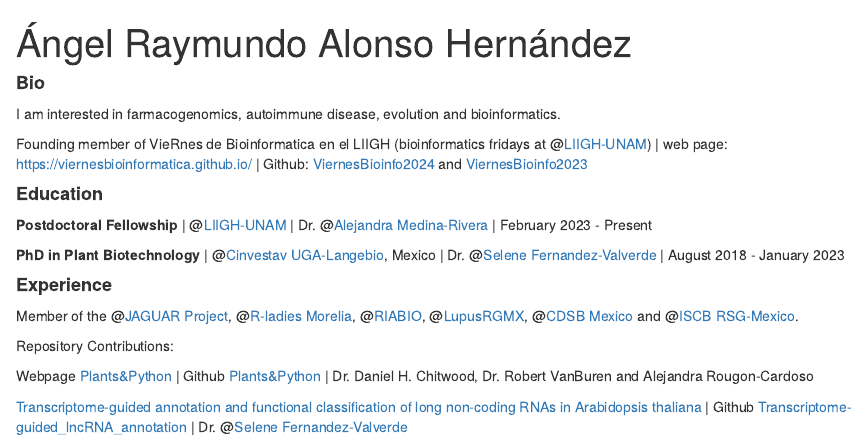
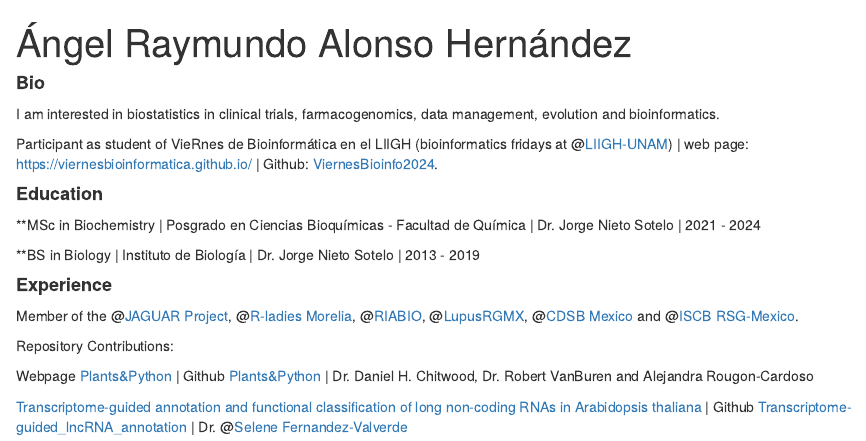
Before and after one commit to Raymundo-Alonso-H/Raymundo-Alonso-H.github.io, an R Markdown document (index.Rmd): the page in a window 1100 px wide, from its top. Rendered offline with R 4.5, knitr and Pandoc, with nearby package versions; drawn as R Markdown's standard HTML page in place of the format the file asks for.

Commit message:
Actualización de perfil

```diff
--- a/index.Rmd
+++ b/index.Rmd
@@ -22,15 +22,15 @@ library(fontawesome)
 
 #### **Bio**
 
-I am interested in farmacogenomics, autoimmune disease, evolution and bioinformatics.
+I am interested in biostatistics in clinical trials, farmacogenomics, data management, evolution and bioinformatics.
 
-Founding member of VieRnes de Bioinformatica en el LIIGH (bioinformatics fridays at @[LIIGH-UNAM](https://twitter.com/LIIGH_UNAM)) | web page: https://viernesbioinformatica.github.io/ | Github: [ViernesBioinfo2024](https://github.com/EveliaCoss/ViernesBioinfo2024) and [ViernesBioinfo2023](https://github.com/EveliaCoss/ViernesBioinfo2023)
+Participant as student of VieRnes de Bioinformática en el LIIGH (bioinformatics fridays at @[LIIGH-UNAM](https://twitter.com/LIIGH_UNAM)) | web page: https://viernesbioinformatica.github.io/ | Github: [ViernesBioinfo2024](https://github.com/EveliaCoss/ViernesBioinfo2024).
 
 #### **Education**
 
-**Postdoctoral Fellowship** | @[LIIGH-UNAM](https://twitter.com/LIIGH_UNAM) | Dr. @[Alejandra Medina-Rivera](https://twitter.com/AleMedinaRivera) | February 2023 - Present
+**MSc in Biochemistry | Posgrado en Ciencias Bioquímicas - Facultad de Química | Dr. Jorge Nieto Sotelo | 2021 - 2024
 
-**PhD in Plant Biotechnology** | @[Cinvestav UGA-Langebio](https://twitter.com/uga_langebio), Mexico | Dr. @[Selene Fernandez-Valverde](https://twitter.com/SelFdz) | August 2018 - January 2023
+**BS in Biology | Instituto de Biología | Dr. Jorge Nieto Sotelo | 2013 - 2019
 
 #### **Experience**
 
```
Also changed, not shown: README.md.
